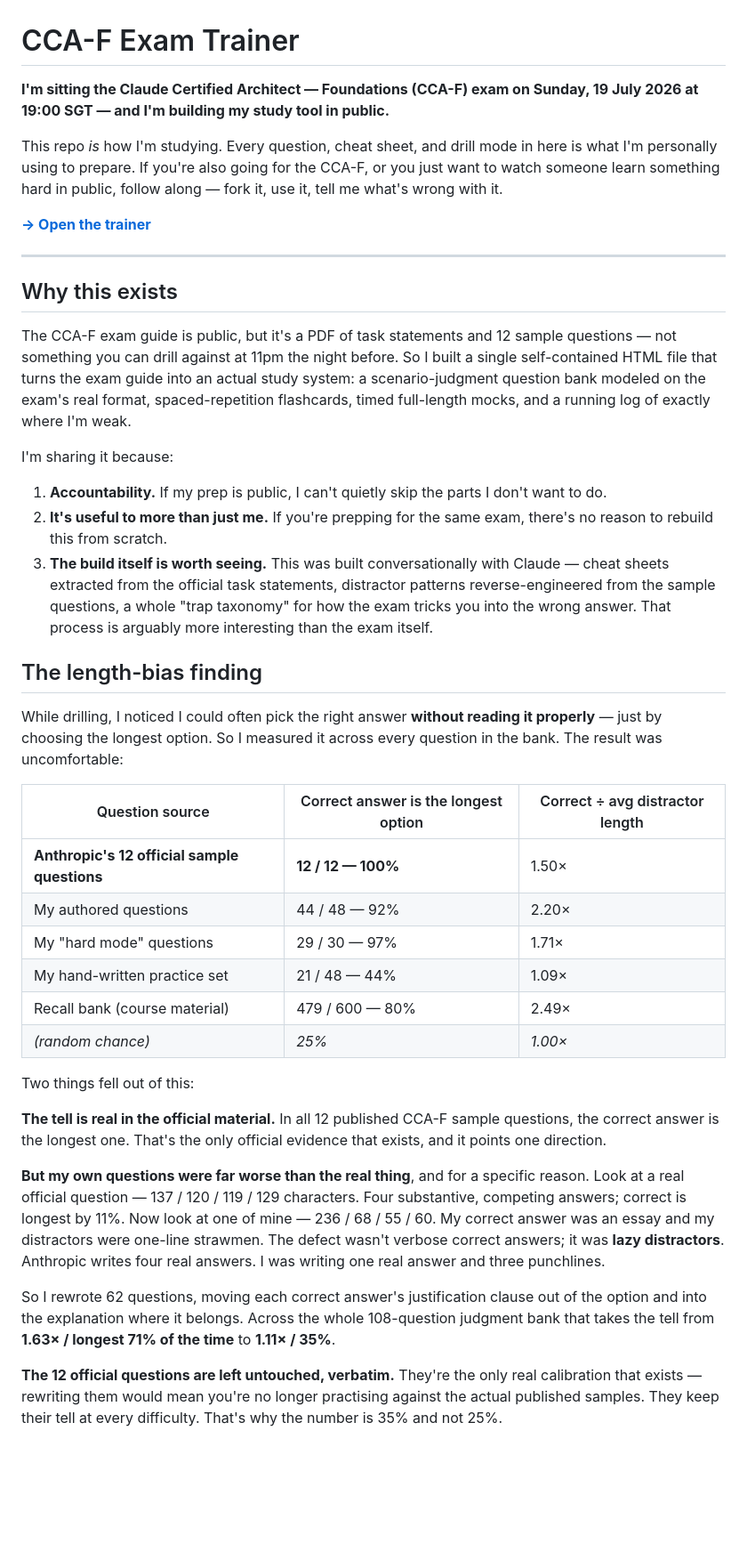
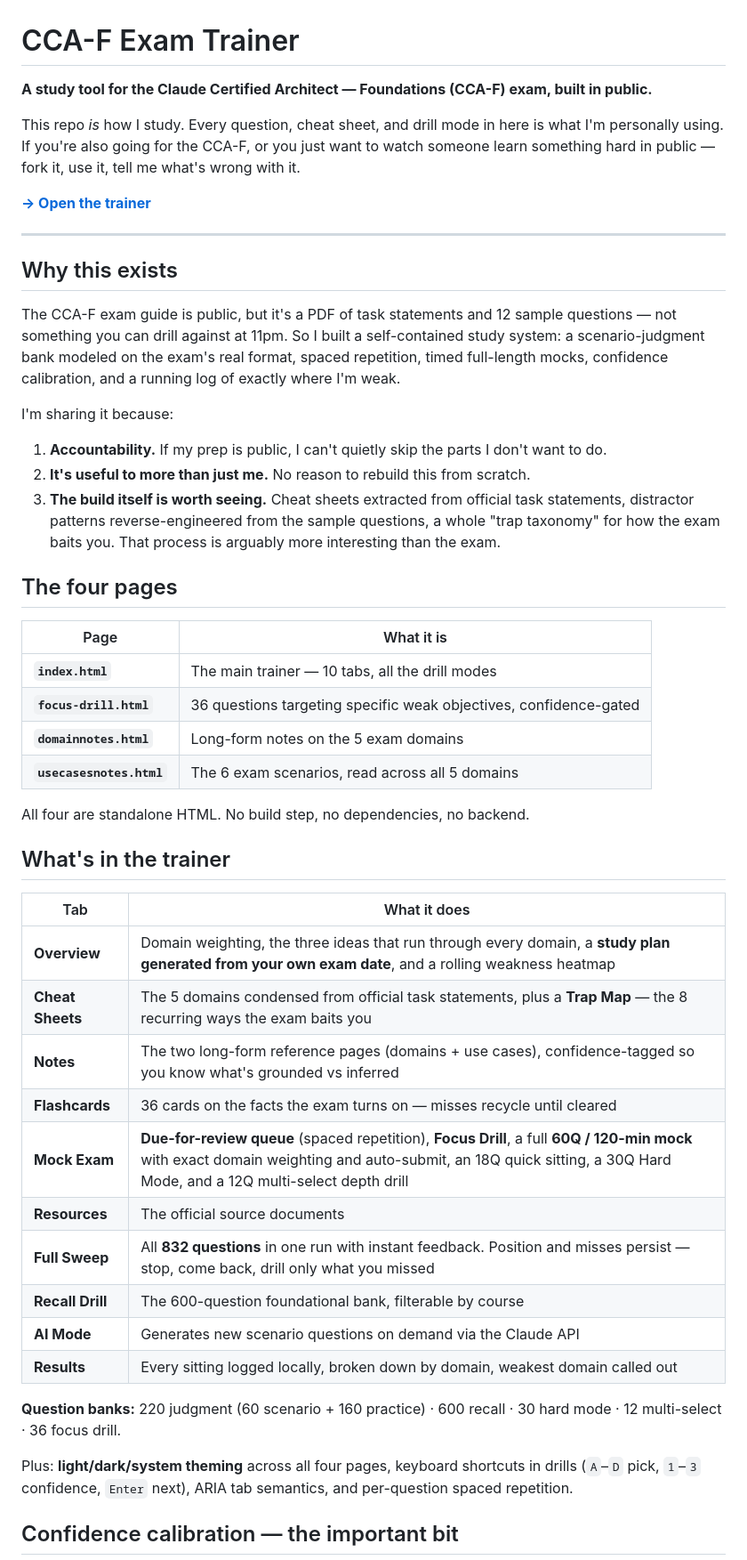
Before and after one commit to Roh00t/Claude-Certified-Architect-Foundations, a Markdown page: README.md, the part around one of its changes. Shown at 89% size. GitHub-like rendering; blank space fills up the shorter version.

```diff
--- a/README.md
+++ b/README.md
@@ -1,8 +1,8 @@
 # CCA-F Exam Trainer
 
-**I'm sitting the Claude Certified Architect — Foundations (CCA-F) exam on Sunday, 19 July 2026 at 19:00 SGT — and I'm building my study tool in public.**
+**A study tool for the Claude Certified Architect — Foundations (CCA-F) exam, built in public.**
 
-This repo *is* how I'm studying. Every question, cheat sheet, and drill mode in here is what I'm personally using to prepare. If you're also going for the CCA-F, or you just want to watch someone learn something hard in public, follow along — fork it, use it, tell me what's wrong with it.
+This repo *is* how I study. Every question, cheat sheet, and drill mode in here is what I'm personally using. If you're also going for the CCA-F, or you just want to watch someone learn something hard in public — fork it, use it, tell me what's wrong with it.
 
 **[→ Open the trainer](https://roh00t.github.io/Claude-Certified-Architect-Foundations/)**
 
@@ -10,33 +10,42 @@ This repo *is* how I'm studying. Every question, cheat sheet, and drill mode in
 
 ## Why this exists
 
-The CCA-F exam guide is public, but it's a PDF of task statements and 12 sample questions — not something you can drill against at 11pm the night before. So I built a single self-contained HTML file that turns the exam guide into an actual study system: a scenario-judgment question bank modeled on the exam's real format, spaced-repetition flashcards, timed full-length mocks, and a running log of exactly where I'm weak.
+The CCA-F exam guide is public, but it's a PDF of task statements and 12 sample questions — not something you can drill against at 11pm. So I built a self-contained study system: a scenario-judgment bank modeled on the exam's real format, spaced repetition, timed full-length mocks, confidence calibration, and a running log of exactly where I'm weak.
 
 I'm sharing it because:
 1. **Accountability.** If my prep is public, I can't quietly skip the parts I don't want to do.
-2. **It's useful to more than just me.** If you're prepping for the same exam, there's no reason to rebuild this from scratch.
-3. **The build itself is worth seeing.** This was built conversationally with Claude — cheat sheets extracted from the official task statements, distractor patterns reverse-engineered from the sample questions, a whole "trap taxonomy" for how the exam tricks you into the wrong answer. That process is arguably more interesting than the exam itself.
+2. **It's useful to more than just me.** No reason to rebuild this from scratch.
+3. **The build itself is worth seeing.** Cheat sheets extracted from official task statements, distractor patterns reverse-engineered from the sample questions, a whole "trap taxonomy" for how the exam baits you. That process is arguably more interesting than the exam.
 
-## The length-bias finding
+## The four pages
 
-While drilling, I noticed I could often pick the right answer **without reading it properly** — just by choosing the longest option. So I measured it across every question in the bank. The result was uncomfortable:
+| Page | What it is |
+|---|---|
+| **`index.html`** | The main trainer — 10 tabs, all the drill modes |
+| **`focus-drill.html`** | 36 questions targeting specific weak objectives, confidence-gated |
+| **`domainnotes.html`** | Long-form notes on the 5 exam domains |
+| **`usecasesnotes.html`** | The 6 exam scenarios, read across all 5 domains |
 
-| Question source | Correct answer is the longest option | Correct ÷ avg distractor length |
-|---|---|---|
-| **Anthropic's 12 official sample questions** | **12 / 12 — 100%** | 1.50× |
-| My authored questions | 44 / 48 — 92% | 2.20× |
-| My "hard mode" questions | 29 / 30 — 97% | 1.71× |
-| My hand-written practice set | 21 / 48 — 44% | 1.09× |
-| Recall bank (course material) | 479 / 600 — 80% | 2.49× |
-| *(random chance)* | *25%* | *1.00×* |
+All four are standalone HTML. No build step, no dependencies, no backend.
 
-Two things fell out of this:
+## What's in the trainer
 
-**The tell is real in the official material.** In all 12 published CCA-F sample questions, the correct answer is the longest one. That's the only official evidence that exists, and it points one direction.
+| Tab | What it does |
+|---|---|
+| **Overview** | Domain weighting, the three ideas that run through every domain, a **study plan generated from your own exam date**, and a rolling weakness heatmap |
+| **Cheat Sheets** | The 5 domains condensed from official task statements, plus a **Trap Map** — the 8 recurring ways the exam baits you |
+| **Notes** | The two long-form reference pages (domains + use cases), confidence-tagged so you know what's grounded vs inferred |
+| **Flashcards** | 36 cards on the facts the exam turns on — misses recycle until cleared |
+| **Mock Exam** | **Due-for-review queue** (spaced repetition), **Focus Drill**, a full **60Q / 120-min mock** with exact domain weighting and auto-submit, an 18Q quick sitting, a 30Q Hard Mode, and a 12Q multi-select depth drill |
+| **Resources** | The official source documents |
+| **Full Sweep** | All **832 questions** in one run with instant feedback. Position and misses persist — stop, come back, drill only what you missed |
+| **Recall Drill** | The 600-question foundational bank, filterable by course |
+| **AI Mode** | Generates new scenario questions on demand via the Claude API |
+| **Results** | Every sitting logged locally, broken down by domain, weakest domain called out |
 
-**But my own questions were far worse than the real thing**, and for a specific reason. Look at a real official question — 137 / 120 / 119 / 129 characters. Four substantive, competing answers; correct is longest by 11%. Now look at one of mine — 236 / 68 / 55 / 60. My correct answer was an essay and my distractors were one-line strawmen. The defect wasn't verbose correct answers; it was **lazy distractors**. Anthropic writes four real answers. I was writing one real answer and three punchlines.
+**Question banks:** 220 judgment (60 scenario + 160 practice) · 600 recall · 30 hard mode · 12 multi-select · 36 focus drill.
 
-So I rewrote 62 questions, moving each correct answer's justification clause out of the option and into the explanation where it belongs. Across the whole 108-question judgment bank that takes the tell from **1.63× / longest 71% of the time** to **1.11× / 35%**.
+Plus: **light/dark/system theming** across all four pages, keyboard shortcuts in drills (`A`–`D` pick, `1`–`3` confidence, `Enter` next), ARIA tab semantics, and per-question spaced repetition.
 
-**The 12 official questions are left untouched, verbatim.** They're the only real calibration that exists — rewriting them would mean you're no longer practising against the actual published samples. They keep their tell at every difficulty. That's why the number is 35% and not 25%.
+## Confidence calibration — the important bit
 
```
Also changed, not shown: other parts of README.md (+82 -50 lines).
